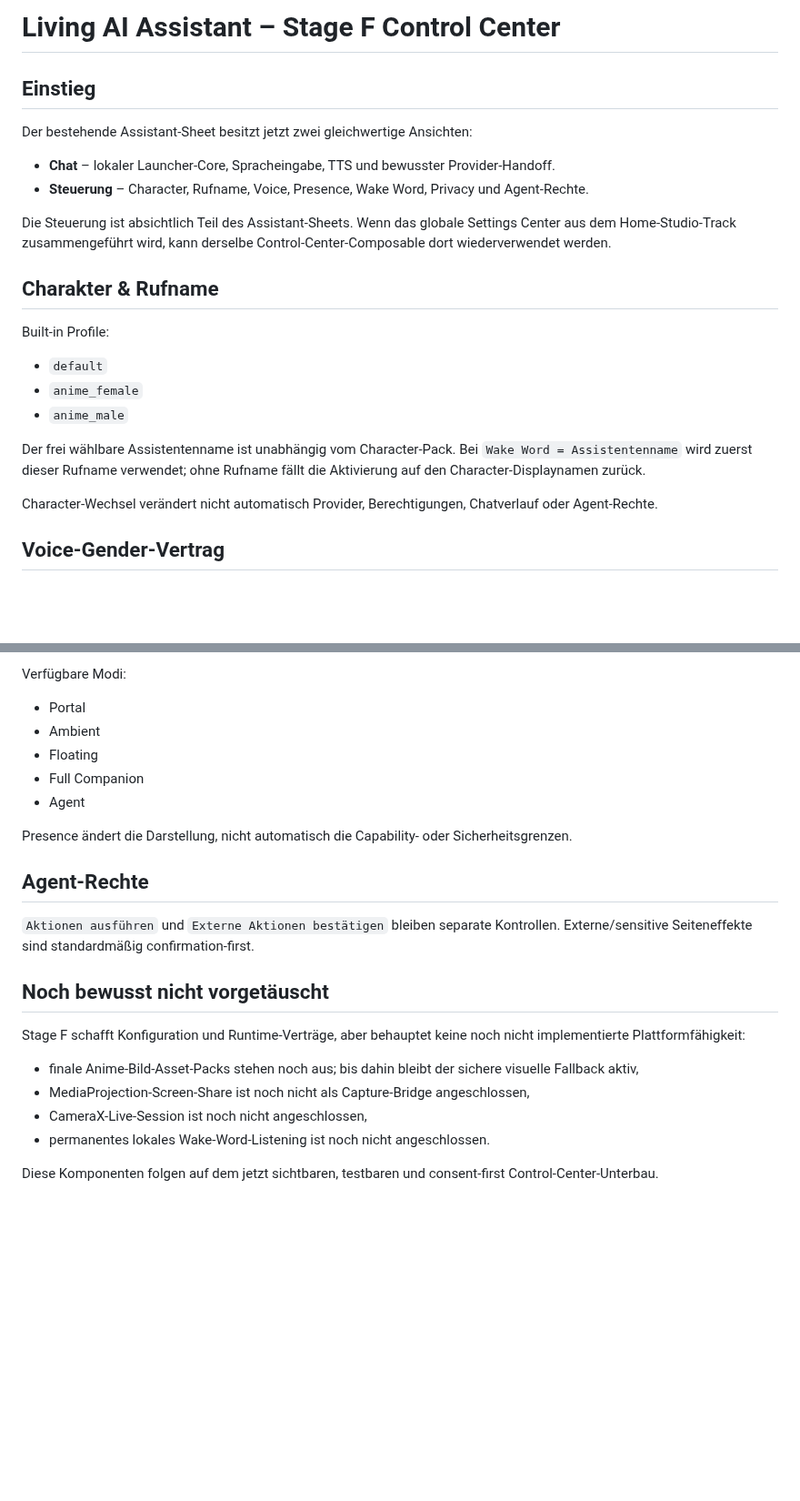
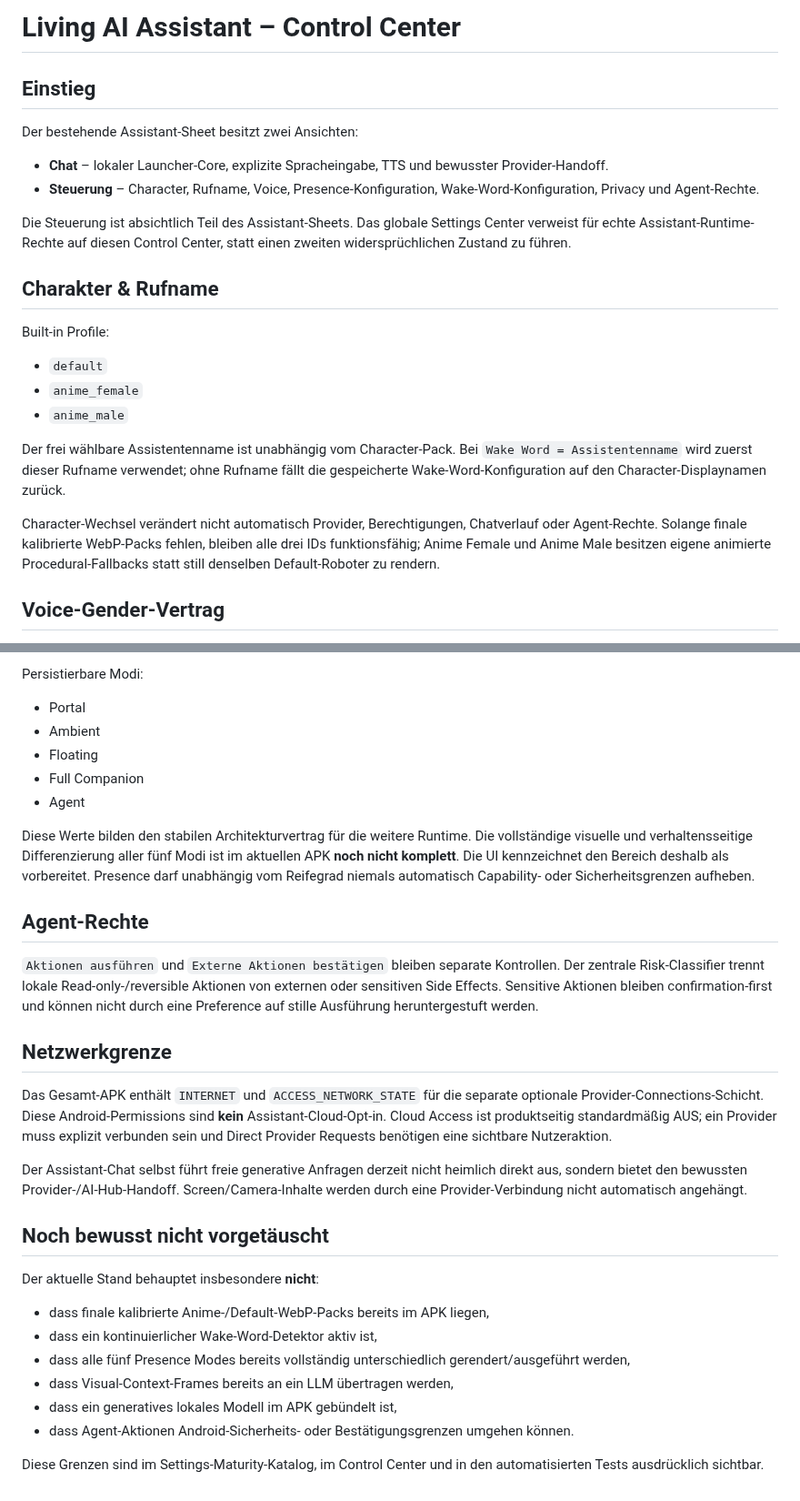
Before and after one commit to chekento/kosch-ai-android, a Markdown page: docs/ASSISTANT_CONTROL_CENTER.md, 2 parts joined by grey strips. Shown at 91% size. Rendered like a GitHub page; blank space fills up the shorter version.

```diff
--- a/docs/ASSISTANT_CONTROL_CENTER.md
+++ b/docs/ASSISTANT_CONTROL_CENTER.md
@@ -1,13 +1,13 @@
-# Living AI Assistant – Stage F Control Center
+# Living AI Assistant – Control Center
 
 ## Einstieg
 
-Der bestehende Assistant-Sheet besitzt jetzt zwei gleichwertige Ansichten:
+Der bestehende Assistant-Sheet besitzt zwei Ansichten:
 
-- **Chat** – lokaler Launcher-Core, Spracheingabe, TTS und bewusster Provider-Handoff.
-- **Steuerung** – Character, Rufname, Voice, Presence, Wake Word, Privacy und Agent-Rechte.
+- **Chat** – lokaler Launcher-Core, explizite Spracheingabe, TTS und bewusster Provider-Handoff.
+- **Steuerung** – Character, Rufname, Voice, Presence-Konfiguration, Wake-Word-Konfiguration, Privacy und Agent-Rechte.
 
-Die Steuerung ist absichtlich Teil des Assistant-Sheets. Wenn das globale Settings Center aus dem Home-Studio-Track zusammengeführt wird, kann derselbe Control-Center-Composable dort wiederverwendet werden.
+Die Steuerung ist absichtlich Teil des Assistant-Sheets. Das globale Settings Center verweist für echte Assistant-Runtime-Rechte auf diesen Control Center, statt einen zweiten widersprüchlichen Zustand zu führen.
 
 ## Charakter & Rufname
 
@@ -17,9 +17,9 @@ Built-in Profile:
 - `anime_female`
 - `anime_male`
 
-Der frei wählbare Assistentenname ist unabhängig vom Character-Pack. Bei `Wake Word = Assistentenname` wird zuerst dieser Rufname verwendet; ohne Rufname fällt die Aktivierung auf den Character-Displaynamen zurück.
+Der frei wählbare Assistentenname ist unabhängig vom Character-Pack. Bei `Wake Word = Assistentenname` wird zuerst dieser Rufname verwendet; ohne Rufname fällt die gespeicherte Wake-Word-Konfiguration auf den Character-Displaynamen zurück.
 
-Character-Wechsel verändert nicht automatisch Provider, Berechtigungen, Chatverlauf oder Agent-Rechte.
+Character-Wechsel verändert nicht automatisch Provider, Berechtigungen, Chatverlauf oder Agent-Rechte. Solange finale kalibrierte WebP-Packs fehlen, bleiben alle drei IDs funktionsfähig; Anime Female und Anime Male besitzen eigene animierte Procedural-Fallbacks statt still denselben Default-Roboter zu rendern.
 
 ## Voice-Gender-Vertrag
 
@@ -82,5 +107,5 @@ Ein Capability-Schalter ist ausdrücklich nicht dasselbe wie ein aktiver Sensor-
 
-Verfügbare Modi:
+Persistierbare Modi:
 
 - Portal
 - Ambient
@@ -88,19 +113,27 @@ Verfügbare Modi:
 - Full Companion
 - Agent
 
-Presence ändert die Darstellung, nicht automatisch die Capability- oder Sicherheitsgrenzen.
+Diese Werte bilden den stabilen Architekturvertrag für die weitere Runtime. Die vollständige visuelle und verhaltensseitige Differenzierung aller fünf Modi ist im aktuellen APK **noch nicht komplett**. Die UI kennzeichnet den Bereich deshalb als vorbereitet. Presence darf unabhängig vom Reifegrad niemals automatisch Capability- oder Sicherheitsgrenzen aufheben.
 
 ## Agent-Rechte
 
-`Aktionen ausführen` und `Externe Aktionen bestätigen` bleiben separate Kontrollen. Externe/sensitive Seiteneffekte sind standardmäßig confirmation-first.
+`Aktionen ausführen` und `Externe Aktionen bestätigen` bleiben separate Kontrollen. Der zentrale Risk-Classifier trennt lokale Read-only-/reversible Aktionen von externen oder sensitiven Side Effects. Sensitive Aktionen bleiben confirmation-first und können nicht durch eine Preference auf stille Ausführung heruntergestuft werden.
+
+## Netzwerkgrenze
+
+Das Gesamt-APK enthält `INTERNET` und `ACCESS_NETWORK_STATE` für die separate optionale Provider-Connections-Schicht. Diese Android-Permissions sind **kein** Assistant-Cloud-Opt-in. Cloud Access ist produktseitig standardmäßig AUS; ein Provider muss explizit verbunden sein und Direct Provider Requests benötigen eine sichtbare Nutzeraktion.
+
+Der Assistant-Chat selbst führt freie generative Anfragen derzeit nicht heimlich direkt aus, sondern bietet den bewussten Provider-/AI-Hub-Handoff. Screen/Camera-Inhalte werden durch eine Provider-Verbindung nicht automatisch angehängt.
 
 ## Noch bewusst nicht vorgetäuscht
 
-Stage F schafft Konfiguration und Runtime-Verträge, aber behauptet keine noch nicht implementierte Plattformfähigkeit:
+Der aktuelle Stand behauptet insbesondere **nicht**:
 
-- finale Anime-Bild-Asset-Packs stehen noch aus; bis dahin bleibt der sichere visuelle Fallback aktiv,
-- MediaProjection-Screen-Share ist noch nicht als Capture-Bridge angeschlossen,
-- CameraX-Live-Session ist noch nicht angeschlossen,
-- permanentes lokales Wake-Word-Listening ist noch nicht angeschlossen.
+- dass finale kalibrierte Anime-/Default-WebP-Packs bereits im APK liegen,
+- dass ein kontinuierlicher Wake-Word-Detektor aktiv ist,
+- dass alle fünf Presence Modes bereits vollständig unterschiedlich gerendert/ausgeführt werden,
+- dass Visual-Context-Frames bereits an ein LLM übertragen werden,
+- dass ein generatives lokales Modell im APK gebündelt ist,
+- dass Agent-Aktionen Android-Sicherheits- oder Bestätigungsgrenzen umgehen können.
 
-Diese Komponenten folgen auf dem jetzt sichtbaren, testbaren und consent-first Control-Center-Unterbau.
+Diese Grenzen sind im Settings-Maturity-Katalog, im Control Center und in den automatisierten Tests ausdrücklich sichtbar.
```
Also changed, not shown: other parts of docs/ASSISTANT_CONTROL_CENTER.md (+36 -11 lines).
